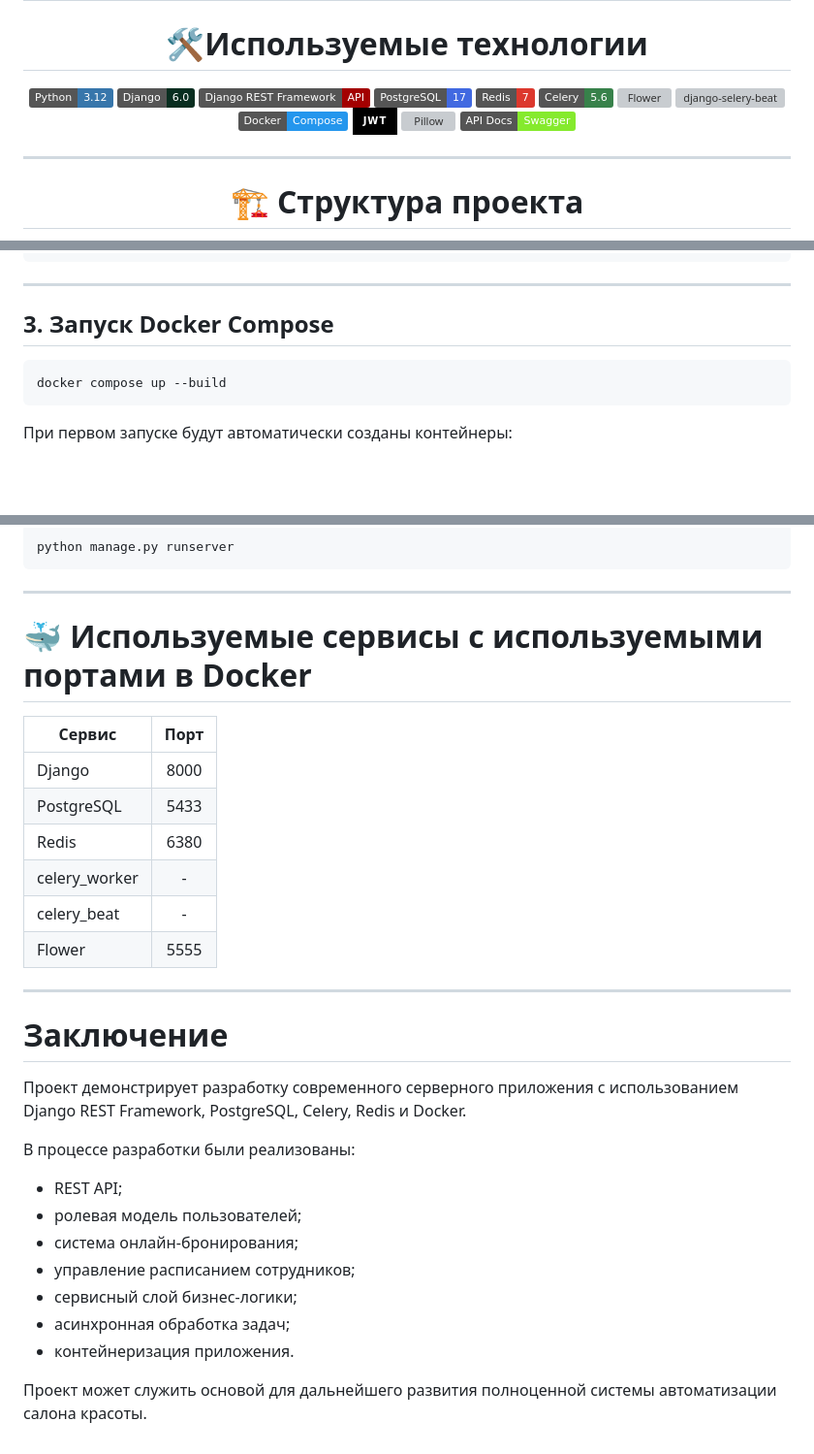
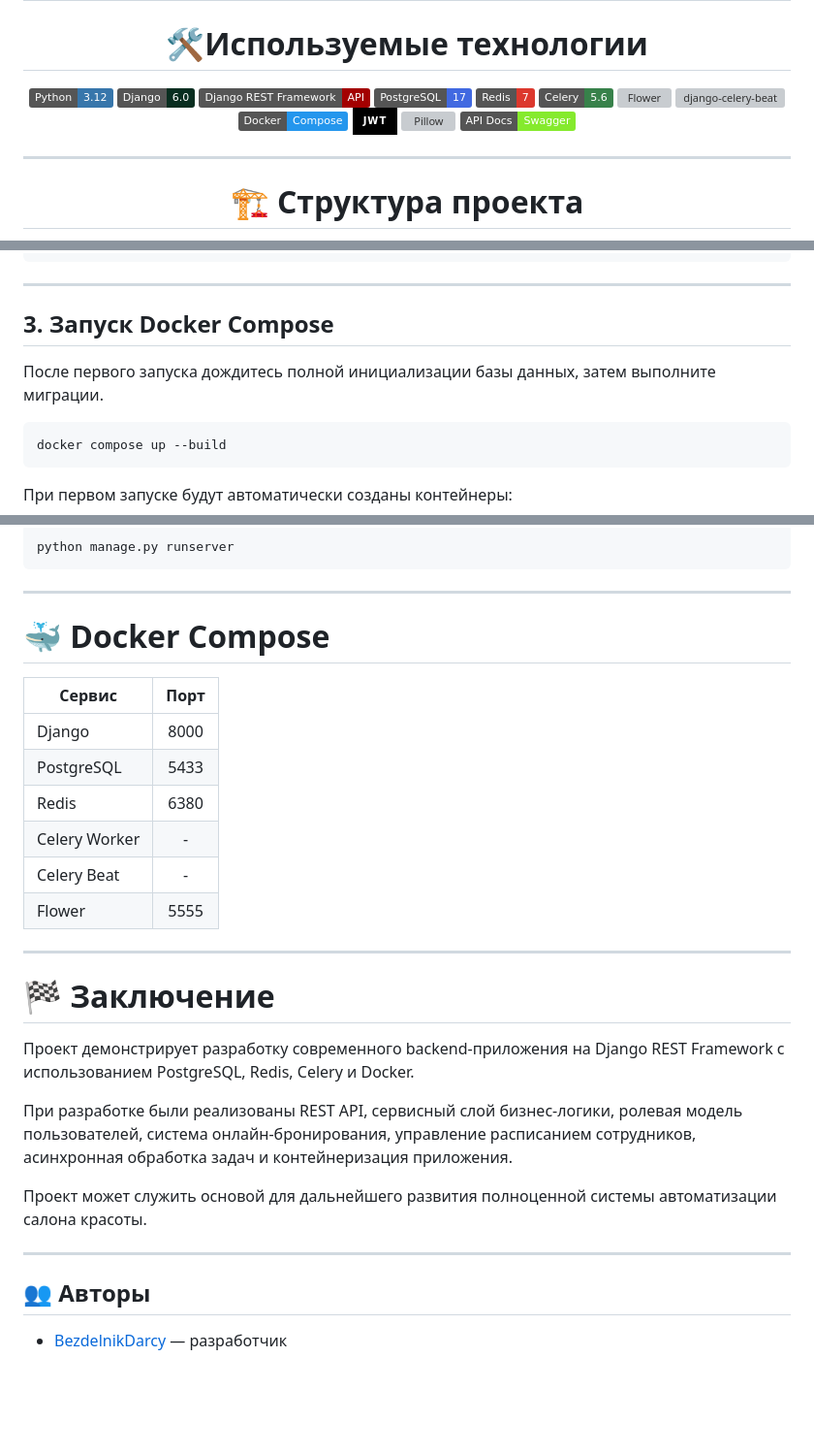
Before and after one commit to BezdelnikDarcy/booking_service, a Markdown page: README.md, 3 parts joined by grey strips. Shown at 97% size. Drawn GitHub-style; badges without logos; blank space fills up the shorter version; grey boxes are pictures that could not be loaded.

````diff
--- a/README.md
+++ b/README.md
@@ -22,12 +22,11 @@ Beauty Booking Service — серверное REST-приложение для
 ![Redis](https://img.shields.io/badge/Redis-7-DC382D?logo=redis&logoColor=white)
 ![Celery](https://img.shields.io/badge/Celery-5.6-37814A?logo=celery&logoColor=white)
 ![Flower](https://img.shields.io/pypi/v/flower?color=37814A&label=Flower&style=flat-square)
-![django-selery-beat](https://img.shields.io/pypi/v/django-celery-beat?color=37814A&label=django-selery-beat&style=flat-square)
+![django-celery-beat](https://img.shields.io/pypi/v/django-celery-beat?color=37814A&label=django-celery-beat&style=flat-square)
 ![Docker](https://img.shields.io/badge/Docker-Compose-2496ED?logo=docker&logoColor=white)
 ![JWT](https://img.shields.io/badge/JWT-000000?style=for-the-badge&logo=jsonwebtokens&logoColor=white)
 ![Pillow](https://img.shields.io/pypi/v/pillow?label=Pillow)
 [![API Docs](https://img.shields.io/badge/API_Docs-Swagger-85EA2D?logo=swagger&logoColor=black)](http://localhost:8000/api/schema/swagger-ui/)
-
 
 ---
 
@@ -140,6 +163,8 @@ cp .env.example .env
 ---
 
 ## 3. Запуск Docker Compose
+
+После первого запуска дождитесь полной инициализации базы данных, затем выполните миграции.
 
 ```bash
 docker compose up --build
@@ -246,30 +271,28 @@ python manage.py runserver
 
 ---
 
-# 🐳 Используемые сервисы с используемыми портами в Docker
+# 🐳 Docker Compose
 
-| Сервис       | Порт  |
-|--------------|:-----:|
-| Django       | 8000  |
-| PostgreSQL   | 5433  |
-| Redis        | 6380  |
-| celery_worker |   -   |
-| celery_beat  |   -   |
-| Flower       | 5555  |
+| Сервис        | Порт  |
+|---------------|:-----:|
+| Django        | 8000  |
+| PostgreSQL    | 5433  |
+| Redis         | 6380  |
+| Celery Worker |   -   |
+| Celery Beat   |   -   |
+| Flower        | 5555  |
 
 ___
-# Заключение
+# 🏁 Заключение
 
-Проект демонстрирует разработку современного серверного приложения с использованием Django REST Framework, PostgreSQL, Celery, Redis и Docker.
+Проект демонстрирует разработку современного backend-приложения на Django REST Framework с использованием PostgreSQL, Redis, Celery и Docker.
 
-В процессе разработки были реализованы:
-
-- REST API;
-- ролевая модель пользователей;
-- система онлайн-бронирования;
-- управление расписанием сотрудников;
-- сервисный слой бизнес-логики;
-- асинхронная обработка задач;
-- контейнеризация приложения.
+При разработке были реализованы REST API, сервисный слой бизнес-логики, ролевая модель пользователей, система онлайн-бронирования, управление расписанием сотрудников, асинхронная обработка задач и контейнеризация приложения.
 
 Проект может служить основой для дальнейшего развития полноценной системы автоматизации салона красоты.
+
+---
+
+## 👥 Авторы
+
+- [BezdelnikDarcy](https://github.com/BezdelnikDarcy) — разработчик
````
Also changed, not shown: other parts of README.md (+52 -28 lines).
